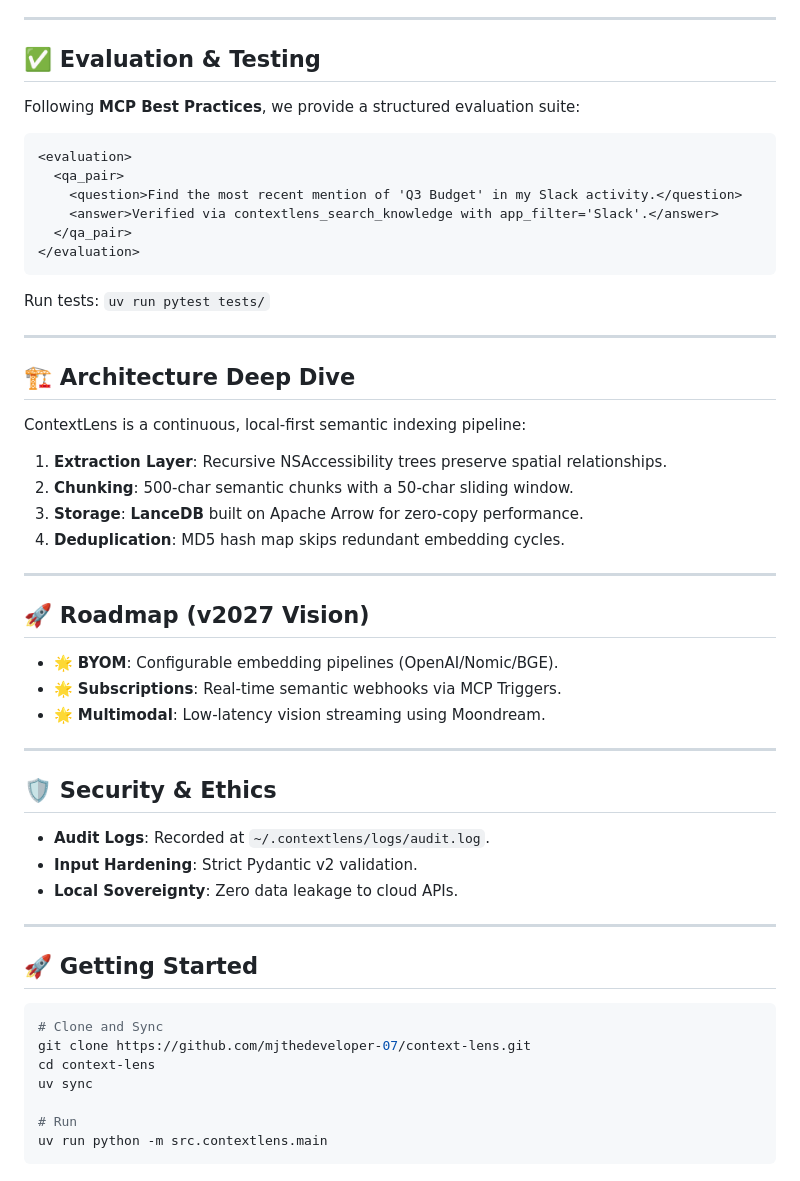
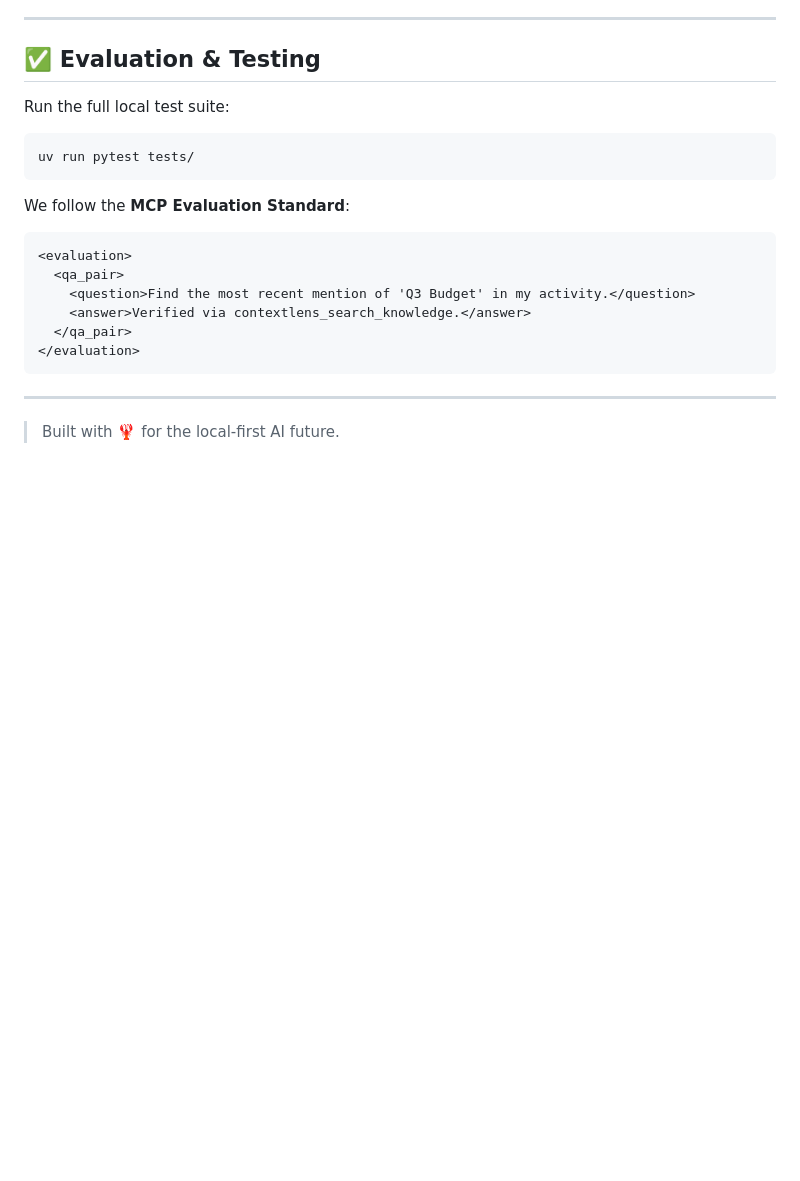
Before and after one commit to mjthedeveloper-07/context-lens, a Markdown page: README.md, the part around one of its changes. Drawn GitHub-style; blank space fills up the shorter version.

````diff
--- a/README.md
+++ b/README.md
@@ -65,55 +133,21 @@ ContextLens transforms the desktop into an Agent API. Here are concrete prompts
 
 ## ✅ Evaluation & Testing
 
-Following **MCP Best Practices**, we provide a structured evaluation suite:
+Run the full local test suite:
+```bash
+uv run pytest tests/
+```
 
+We follow the **MCP Evaluation Standard**:
 ```xml
 <evaluation>
   <qa_pair>
-    <question>Find the most recent mention of 'Q3 Budget' in my Slack activity.</question>
-    <answer>Verified via contextlens_search_knowledge with app_filter='Slack'.</answer>
+    <question>Find the most recent mention of 'Q3 Budget' in my activity.</question>
+    <answer>Verified via contextlens_search_knowledge.</answer>
   </qa_pair>
 </evaluation>
 ```
 
-Run tests: `uv run pytest tests/`
-
 ---
 
-## 🏗️ Architecture Deep Dive
-
-ContextLens is a continuous, local-first semantic indexing pipeline:
-
-1. **Extraction Layer**: Recursive NSAccessibility trees preserve spatial relationships.
-2. **Chunking**: 500-char semantic chunks with a 50-char sliding window.
-3. **Storage**: **LanceDB** built on Apache Arrow for zero-copy performance.
-4. **Deduplication**: MD5 hash map skips redundant embedding cycles.
-
----
-
-## 🚀 Roadmap (v2027 Vision)
-
-*   🌟 **BYOM**: Configurable embedding pipelines (OpenAI/Nomic/BGE).
-*   🌟 **Subscriptions**: Real-time semantic webhooks via MCP Triggers.
-*   🌟 **Multimodal**: Low-latency vision streaming using Moondream.
-
----
-
-## 🛡 Security & Ethics
-*   **Audit Logs**: Recorded at `~/.contextlens/logs/audit.log`.
-*   **Input Hardening**: Strict Pydantic v2 validation.
-*   **Local Sovereignty**: Zero data leakage to cloud APIs.
-
----
-
-## 🚀 Getting Started
-
-```bash
-# Clone and Sync
-git clone https://github.com/mjthedeveloper-07/context-lens.git
-cd context-lens
-uv sync
-
-# Run
-uv run python -m src.contextlens.main
-```
+> Built with 🦞 for the local-first AI future.
````
Also changed, not shown: other parts of README.md (+100 -32 lines).
